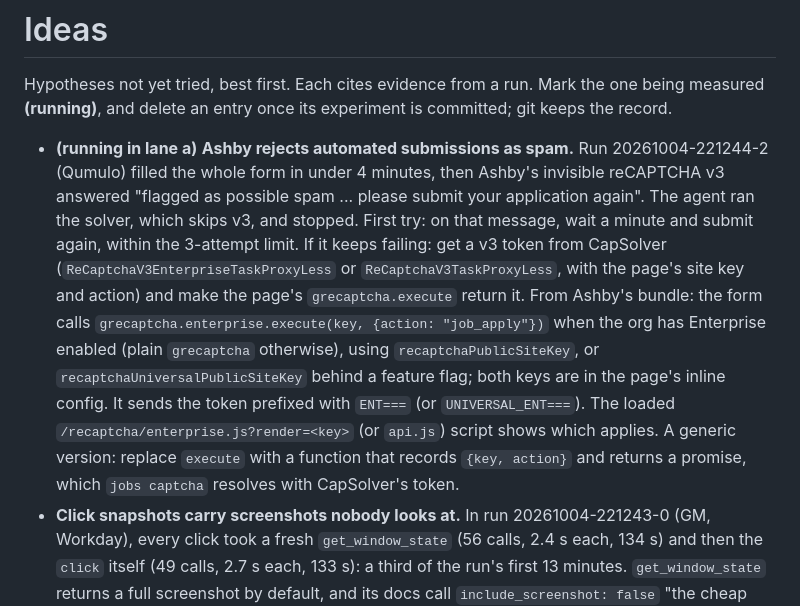
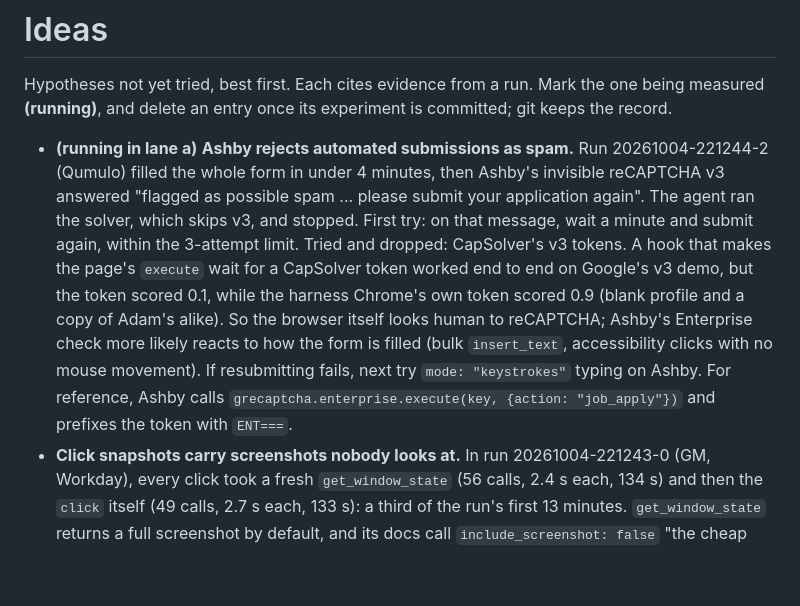
Before and after one commit to 0xABAN/jobs, a Markdown page: eval/ideas.md, the part around the change. GitHub-like rendering; blank space fills up the shorter version.

Commit message:
docs(eval): record that CapSolver v3 tokens score too low
On Google's v3 demo a CapSolver token scored 0.1 while the harness Chrome's own scored 0.9, so the Ashby fix is not a token service.

```diff
--- a/eval/ideas.md
+++ b/eval/ideas.md
@@ -2,7 +2,7 @@
 
 Hypotheses not yet tried, best first. Each cites evidence from a run. Mark the one being measured **(running)**, and delete an entry once its experiment is committed; git keeps the record.
 
-- **(running in lane a)** **Ashby rejects automated submissions as spam.** Run 20261004-221244-2 (Qumulo) filled the whole form in under 4 minutes, then Ashby's invisible reCAPTCHA v3 answered "flagged as possible spam ... please submit your application again". The agent ran the solver, which skips v3, and stopped. First try: on that message, wait a minute and submit again, within the 3-attempt limit. If it keeps failing: get a v3 token from CapSolver (`ReCaptchaV3EnterpriseTaskProxyLess` or `ReCaptchaV3TaskProxyLess`, with the page's site key and action) and make the page's `grecaptcha.execute` return it. From Ashby's bundle: the form calls `grecaptcha.enterprise.execute(key, {action: "job_apply"})` when the org has Enterprise enabled (plain `grecaptcha` otherwise), using `recaptchaPublicSiteKey`, or `recaptchaUniversalPublicSiteKey` behind a feature flag; both keys are in the page's inline config. It sends the token prefixed with `ENT===` (or `UNIVERSAL_ENT===`). The loaded `/recaptcha/enterprise.js?render=<key>` (or `api.js`) script shows which applies. A generic version: replace `execute` with a function that records `{key, action}` and returns a promise, which `jobs captcha` resolves with CapSolver's token.
+- **(running in lane a)** **Ashby rejects automated submissions as spam.** Run 20261004-221244-2 (Qumulo) filled the whole form in under 4 minutes, then Ashby's invisible reCAPTCHA v3 answered "flagged as possible spam ... please submit your application again". The agent ran the solver, which skips v3, and stopped. First try: on that message, wait a minute and submit again, within the 3-attempt limit. Tried and dropped: CapSolver's v3 tokens. A hook that makes the page's `execute` wait for a CapSolver token worked end to end on Google's v3 demo, but the token scored 0.1, while the harness Chrome's own token scored 0.9 (blank profile and a copy of Adam's alike). So the browser itself looks human to reCAPTCHA; Ashby's Enterprise check more likely reacts to how the form is filled (bulk `insert_text`, accessibility clicks with no mouse movement). If resubmitting fails, next try `mode: "keystrokes"` typing on Ashby. For reference, Ashby calls `grecaptcha.enterprise.execute(key, {action: "job_apply"})` and prefixes the token with `ENT===`.
 - **Click snapshots carry screenshots nobody looks at.** In run 20261004-221243-0 (GM, Workday), every click took a fresh `get_window_state` (56 calls, 2.4 s each, 134 s) and then the `click` itself (49 calls, 2.7 s each, 133 s): a third of the run's first 13 minutes. `get_window_state` returns a full screenshot by default, and its docs call `include_screenshot: false` "the cheap path when you're just re-indexing before an element ax action"; `query` also narrows the tree to matching rows. The prompt's click recipe passes neither. Add both to the recipe. Measured on a Finder window: the default call took 1.8 s and returned 915 KB; with `include_screenshot: false`, 1.1 s and 32 KB with every token; adding `query` cut it to 3 KB. Separately, tokens stay valid until the window's next snapshot, so several clicks on one unchanged page could share a snapshot.
 - **Greenhouse dropdowns pick the wrong option.** Run 20261004-221243-1 (DoorDash, Greenhouse) spent turns 7–18 (104 s to 738 s, about 11 minutes) on dropdowns: typing a filter and pressing return chose the wrong School and Degree, which the agent then had to clear and redo. Try: after typing the filter, read the open listbox and choose the option whose text matches exactly (the profile's `school_dropdown_names` lists accepted spellings) instead of pressing return on the first match. Run 20261004-222500-5 (Glean) repeated it: "School and degree need fixing" at 310 s, fixed by 431 s.
 - **Greenhouse's 8-box security code.** In run 20261004-222500-5 (Glean), the emailed code went into 8 separate one-character boxes; typing key by key misaligned them, and re-entering took from 579 s past 683 s. One-time-code widgets usually spread a pasted code across their boxes: try `browser_type` with the whole code into the first box in the default `insert_text` mode.
```
